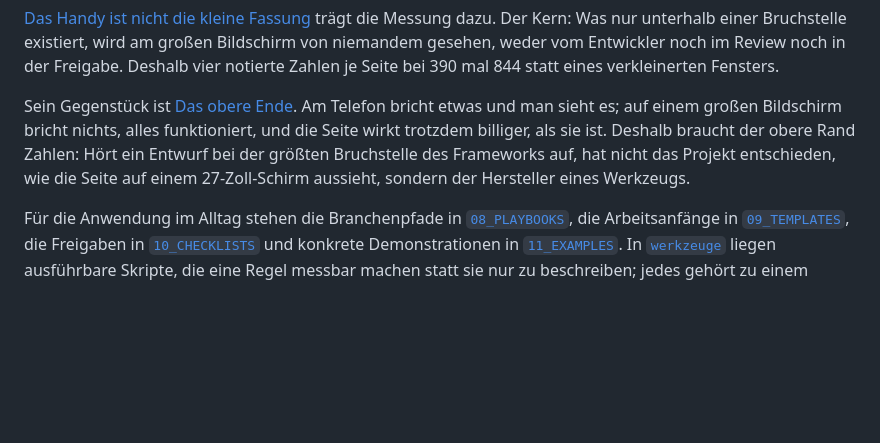
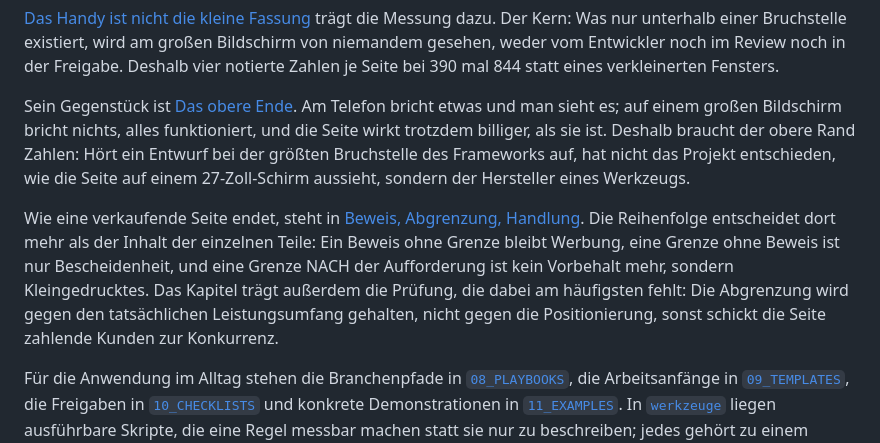
Before and after one commit to underworlddev1-spec/Vellox-OS, a Markdown page: README.md, the part around the change. Drawn GitHub-style; blank space fills up the shorter version.

```diff
--- a/README.md
+++ b/README.md
@@ -59,4 +59,6 @@ Die konkreten Formen, an denen eine gebaute Seite auffliegt, stehen in [Wiederer
 
 Sein Gegenstück ist [Das obere Ende](04_UI/08-grosse-bildschirme-und-obergrenzen.md). Am Telefon bricht etwas und man sieht es; auf einem großen Bildschirm bricht nichts, alles funktioniert, und die Seite wirkt trotzdem billiger, als sie ist. Deshalb braucht der obere Rand Zahlen: Hört ein Entwurf bei der größten Bruchstelle des Frameworks auf, hat nicht das Projekt entschieden, wie die Seite auf einem 27-Zoll-Schirm aussieht, sondern der Hersteller eines Werkzeugs.
 
+Wie eine verkaufende Seite endet, steht in [Beweis, Abgrenzung, Handlung](04_UI/09-beweis-abgrenzung-handlung.md). Die Reihenfolge entscheidet dort mehr als der Inhalt der einzelnen Teile: Ein Beweis ohne Grenze bleibt Werbung, eine Grenze ohne Beweis ist nur Bescheidenheit, und eine Grenze NACH der Aufforderung ist kein Vorbehalt mehr, sondern Kleingedrucktes. Das Kapitel trägt außerdem die Prüfung, die dabei am häufigsten fehlt: Die Abgrenzung wird gegen den tatsächlichen Leistungsumfang gehalten, nicht gegen die Positionierung, sonst schickt die Seite zahlende Kunden zur Konkurrenz.
+
 Für die Anwendung im Alltag stehen die Branchenpfade in [`08_PLAYBOOKS`](08_PLAYBOOKS), die Arbeitsanfänge in [`09_TEMPLATES`](09_TEMPLATES), die Freigaben in [`10_CHECKLISTS`](10_CHECKLISTS) und konkrete Demonstrationen in [`11_EXAMPLES`](11_EXAMPLES). In [`werkzeuge`](werkzeuge) liegen ausführbare Skripte, die eine Regel messbar machen statt sie nur zu beschreiben; jedes gehört zu einem Kapitel und setzt eine Stufe aus [Erzwungene Qualität](00_SYSTEM/06-erzwungene-qualitaet.md) um. Lies diese Ordner nicht als Abkürzung um die Grundlagen herum. Ein Playbook wird erst gut, wenn seine branchenspezifische Entscheidung auf der allgemeinen VELLOX-Logik beruht.
```
Also changed, not shown: 04_UI/09-beweis-abgrenzung-handlung.md (added, +75 -0 lines).
